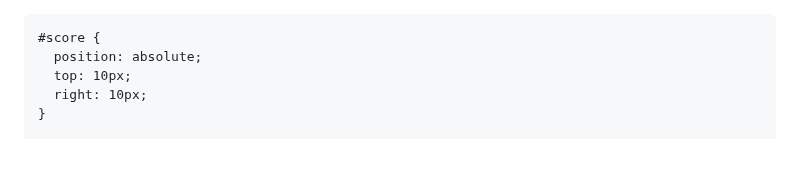
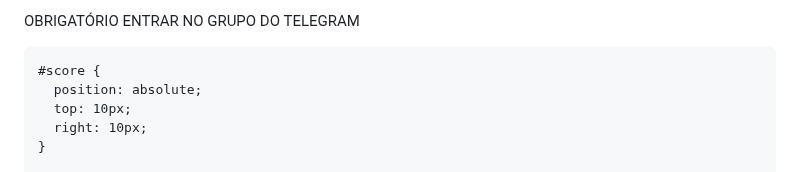
Before and after one commit to Borcoin/Borcoin, a Markdown page: README.md, the part around the change. Rendered like a GitHub page.

```diff
--- a/README.md
+++ b/README.md
@@ -1,4 +1,4 @@
-
+OBRIGATÓRIO ENTRAR NO GRUPO DO TELEGRAM
 <html lang="en">
 <head>
   <meta charset="UTF-8">
```
